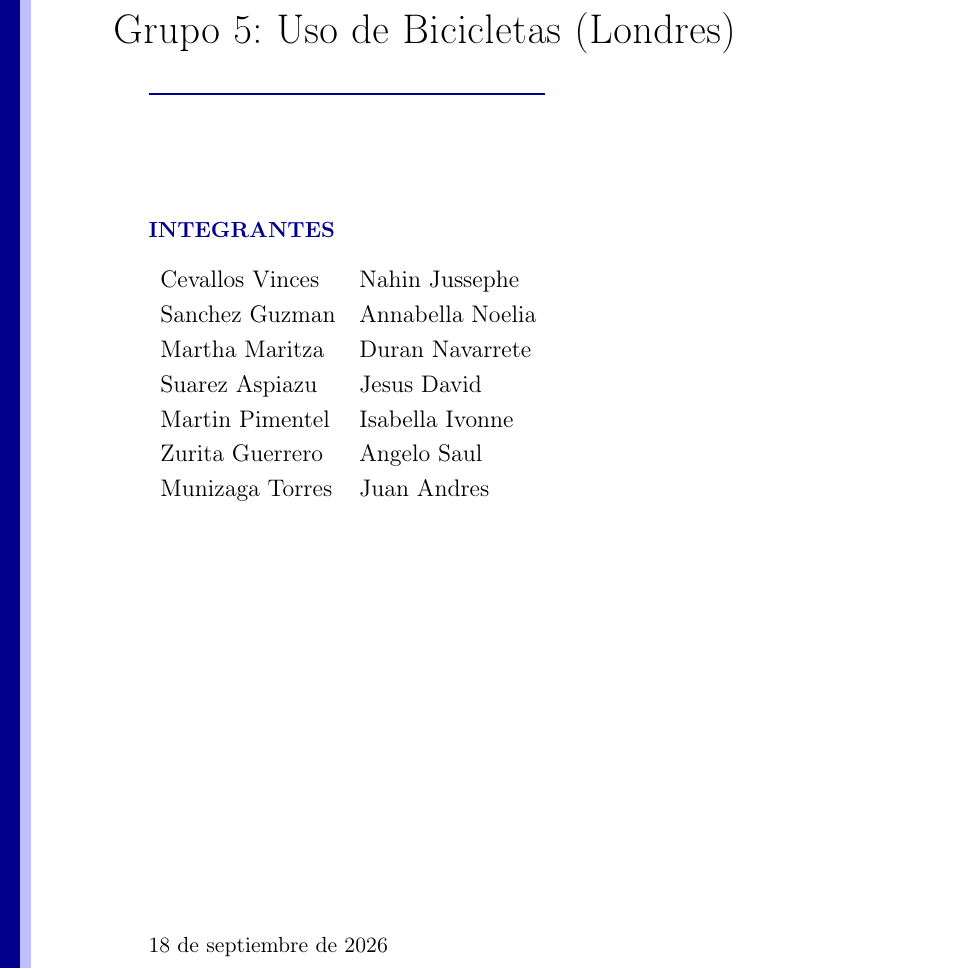
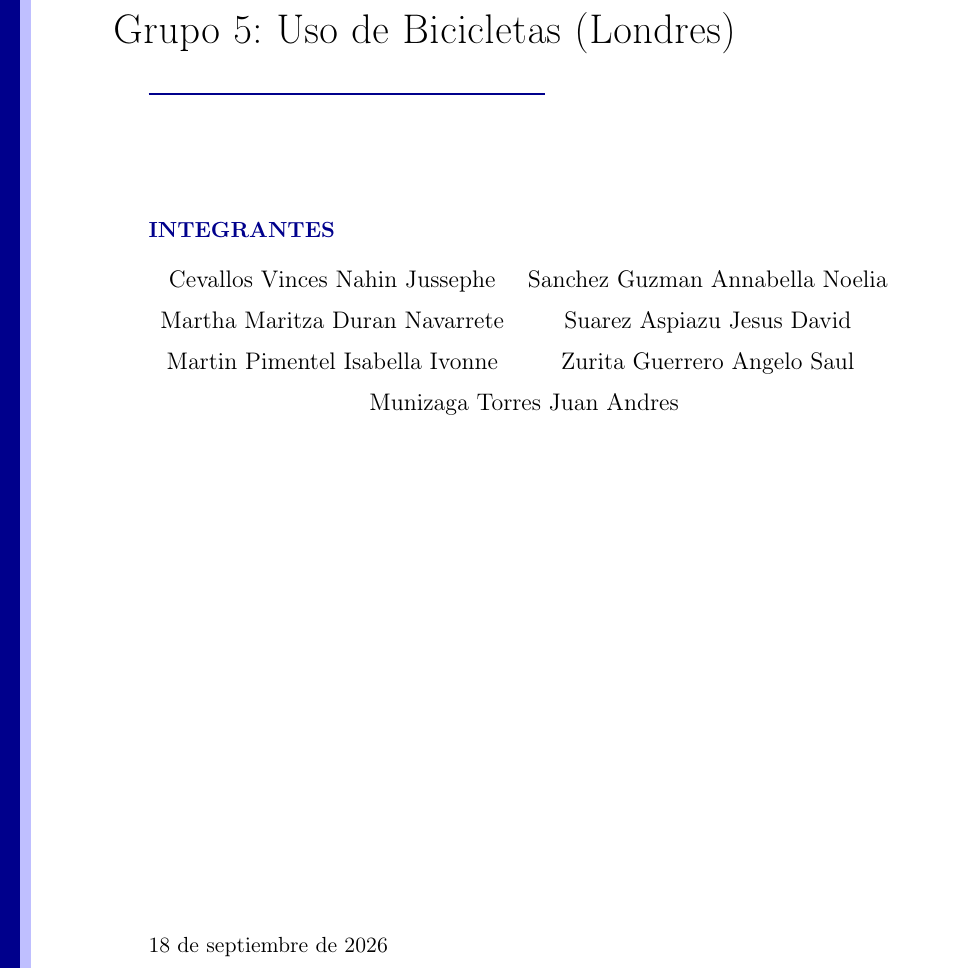
Before and after one commit to Jmuniz27/proyecto-bigdata-g5-londres-bicis, a LaTeX document (reporte/proyecto-latex/main.tex): part of page 1 of 20, cut so that both start at the same text. Compiled offline with pdfLaTeX.

Commit message:
Corregir indice vacio y nombres separados en portada

```diff
--- a/reporte/proyecto-latex/main.tex
+++ b/reporte/proyecto-latex/main.tex
@@ -90,14 +90,11 @@
 {\small\bfseries\color{blue!55!black} INTEGRANTES}
 
 \vspace{0.5cm}
-\begin{tabular}{ll}
-Cevallos Vinces & Nahin Jussephe \\[3pt]
-Sanchez Guzman & Annabella Noelia \\[3pt]
-Martha Maritza & Duran Navarrete \\[3pt]
-Suarez Aspiazu & Jesus David \\[3pt]
-Martin Pimentel & Isabella Ivonne \\[3pt]
-Zurita Guerrero & Angelo Saul \\[3pt]
-Munizaga Torres & Juan Andres \\
+\begin{tabular}{cc}
+Cevallos Vinces Nahin Jussephe & Sanchez Guzman Annabella Noelia \\[6pt]
+Martha Maritza Duran Navarrete & Suarez Aspiazu Jesus David \\[6pt]
+Martin Pimentel Isabella Ivonne & Zurita Guerrero Angelo Saul \\[6pt]
+\multicolumn{2}{c}{Munizaga Torres Juan Andres}
 \end{tabular}
 
 \vfill
```
Also changed, not shown: reporte/proyecto-latex/main.pdf.
